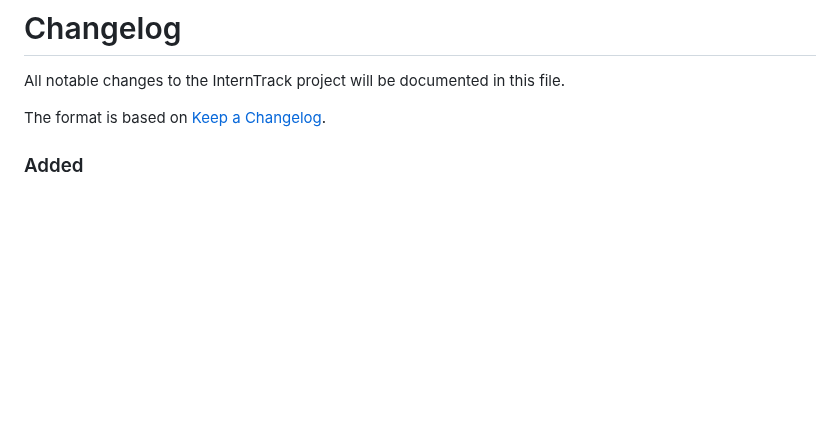
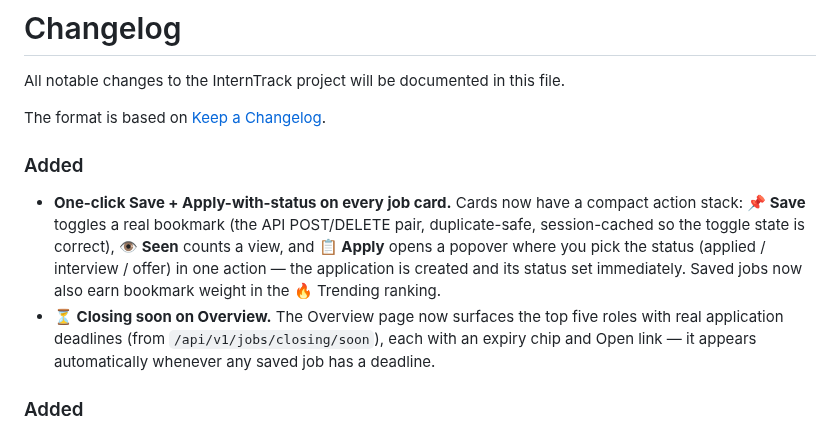
Before and after one commit to partha442004/CyberGuide, a Markdown page: CHANGELOG.md, the part around the change. Rendered like a GitHub page; blank space fills up the shorter version.

Commit message:
docs: CHANGELOG - save/apply-status/closing-soon

```diff
--- a/CHANGELOG.md
+++ b/CHANGELOG.md
@@ -3,6 +3,20 @@
 All notable changes to the InternTrack project will be documented in this file.
 
 The format is based on [Keep a Changelog](https://keepachangelog.com/en/1.0.0/).
+
+### Added
+
+- **One-click Save + Apply-with-status on every job card.** Cards now have
+  a compact action stack: **📌 Save** toggles a real bookmark (the API
+  POST/DELETE pair, duplicate-safe, session-cached so the toggle state is
+  correct), **👁 Seen** counts a view, and **📋 Apply** opens a popover
+  where you pick the status (applied / interview / offer) in one action —
+  the application is created and its status set immediately. Saved jobs
+  now also earn bookmark weight in the 🔥 Trending ranking.
+- **⏳ Closing soon on Overview.** The Overview page now surfaces the top
+  five roles with real application deadlines (from
+  `/api/v1/jobs/closing/soon`), each with an expiry chip and Open link —
+  it appears automatically whenever any saved job has a deadline.
 
 ### Added
 
```
